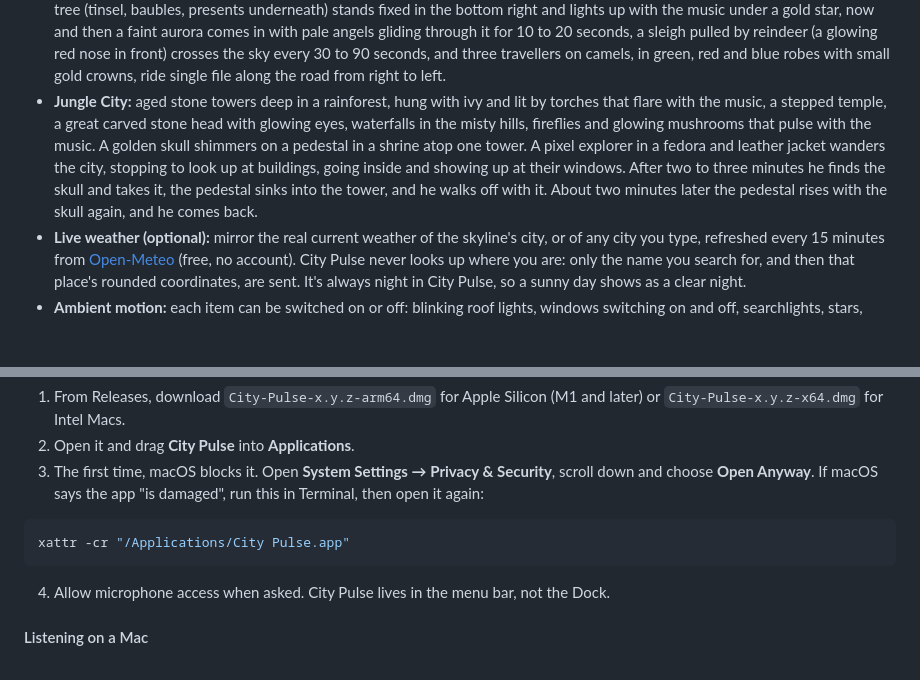
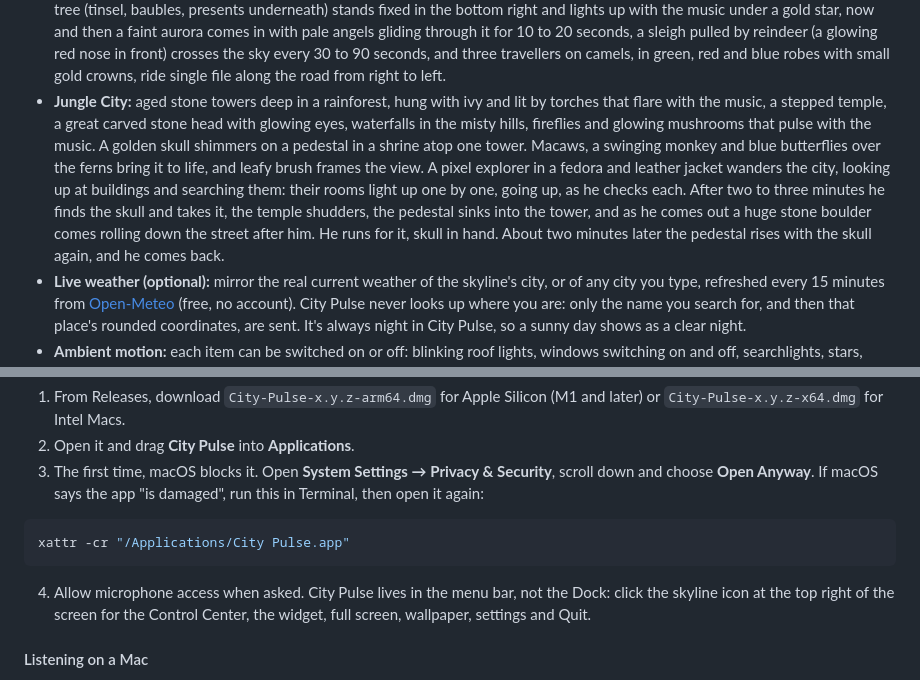
Before and after one commit to GelMeister1/city-pulse, a Markdown page: README.md, 2 parts joined by grey strips. GitHub-like rendering; blank space fills up the shorter version.

````diff
--- a/README.md
+++ b/README.md
@@ -48,7 +48,7 @@ A night-time city skyline whose windows pulse to your music. Run it as a small a
 - **Weather:** rain, snow, blizzards (dense, wind-driven snow, a whiteout haze and snow lying deeper on roofs and streets), thunderstorms (lightning on the bass), fog, cherry blossoms and autumn leaves. **Wind** sets which way rain and snow fall: straight down, left to right, right to left, or Auto, which shifts direction every minute or so.
 - **Seasons:** Spring, Summer, Fall or Winter, or Auto to follow today's date. A season brings its weather (cherry blossoms, autumn leaves, snow) while the Weather setting is Clear; a weather you pick, or live weather, always wins. Winter also puts snow on the rooftops, streets and parks, and each season tints the park trees.
 - **Christmas Village:** a big snowy village under snow-capped mountains and a ridge of pines, its cottages in deep reds, pines, slates and plums with lit front doors, lanterns and shop awnings, decked in all kinds of lights that chase and twinkle with the music (coloured strings, warm icicles, candy-cane garlands) and smoking chimneys, wreaths, a half-timbered inn, a bakery with cakes in the window, a tall townhouse with a candle in every window, a clock tower that keeps the real time, a log cabin, a little church, a toy workshop factory with candy-striped smokestacks and a conveyor of presents, gingerbread cottages, candy canes and presents along a snowy road, and a frozen river. A great four-pointed star gleams in the top left, a big, richly decorated Christmas tree (tinsel, baubles, presents underneath) stands fixed in the bottom right and lights up with the music under a gold star, now and then a faint aurora comes in with pale angels gliding through it for 10 to 20 seconds, a sleigh pulled by reindeer (a glowing red nose in front) crosses the sky every 30 to 90 seconds, and three travellers on camels, in green, red and blue robes with small gold crowns, ride single file along the road from right to left.
-- **Jungle City:** aged stone towers deep in a rainforest, hung with ivy and lit by torches that flare with the music, a stepped temple, a great carved stone head with glowing eyes, waterfalls in the misty hills, fireflies and glowing mushrooms that pulse with the music. A golden skull shimmers on a pedestal in a shrine atop one tower. A pixel explorer in a fedora and leather jacket wanders the city, stopping to look up at buildings, going inside and showing up at their windows. After two to three minutes he finds the skull and takes it, the pedestal sinks into the tower, and he walks off with it. About two minutes later the pedestal rises with the skull again, and he comes back.
+- **Jungle City:** aged stone towers deep in a rainforest, hung with ivy and lit by torches that flare with the music, a stepped temple, a great carved stone head with glowing eyes, waterfalls in the misty hills, fireflies and glowing mushrooms that pulse with the music. A golden skull shimmers on a pedestal in a shrine atop one tower. Macaws, a swinging monkey and blue butterflies over the ferns bring it to life, and leafy brush frames the view. A pixel explorer in a fedora and leather jacket wanders the city, looking up at buildings and searching them: their rooms light up one by one, going up, as he checks each. After two to three minutes he finds the skull and takes it, the temple shudders, the pedestal sinks into the tower, and as he comes out a huge stone boulder comes rolling down the street after him. He runs for it, skull in hand. About two minutes later the pedestal rises with the skull again, and he comes back.
 - **Live weather (optional):** mirror the real current weather of the skyline's city, or of any city you type, refreshed every 15 minutes from [Open-Meteo](https://open-meteo.com) (free, no account). City Pulse never looks up where you are: only the name you search for, and then that place's rounded coordinates, are sent. It's always night in City Pulse, so a sunny day shows as a clear night.
 - **Ambient motion:** each item can be switched on or off: blinking roof lights, windows switching on and off, searchlights, stars, shooting stars, moon, clouds, planes and flying cars.
 - **Views:**
@@ -84,7 +84,7 @@ The Mac version is new and not signed by Apple yet.
 xattr -cr "/Applications/City Pulse.app"
 ```
 
-4. Allow microphone access when asked. City Pulse lives in the menu bar, not the Dock.
+4. Allow microphone access when asked. City Pulse lives in the menu bar, not the Dock: click the skyline icon at the top right of the screen for the Control Center, the widget, full screen, wallpaper, settings and Quit.
 
 #### Listening on a Mac
 
````
Also changed, not shown: assets/trayTemplate.png (added), assets/trayTemplate@2x.png (added), 5 other files.
